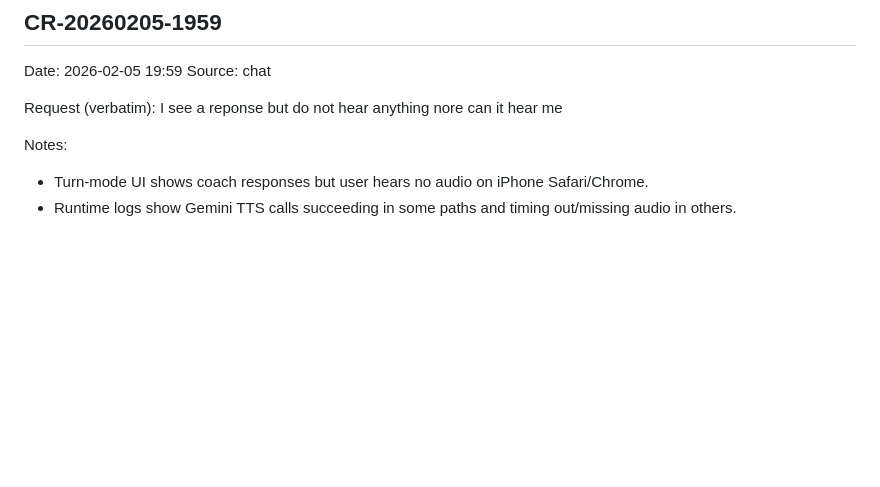
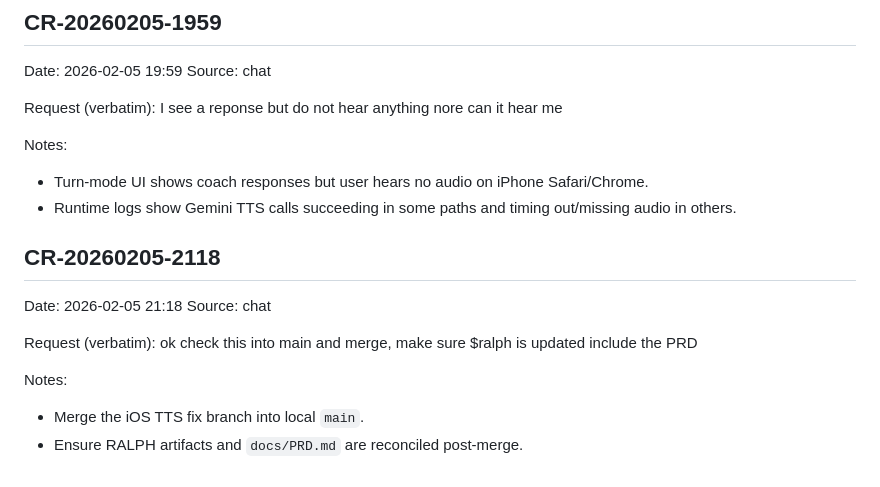
Before and after one commit to taylorparsons/PrepTalk, a Markdown page: docs/requests.md, the part around the change. Rendered like a GitHub page; blank space fills up the shorter version.

```diff
--- a/docs/requests.md
+++ b/docs/requests.md
@@ -1237,3 +1237,14 @@ I see a reponse but do not hear anything nore can it hear me
 Notes:
 - Turn-mode UI shows coach responses but user hears no audio on iPhone Safari/Chrome.
 - Runtime logs show Gemini TTS calls succeeding in some paths and timing out/missing audio in others.
+
+## CR-20260205-2118
+Date: 2026-02-05 21:18
+Source: chat
+
+Request (verbatim):
+ok check this into main and merge, make sure $ralph is updated include the PRD
+
+Notes:
+- Merge the iOS TTS fix branch into local `main`.
+- Ensure RALPH artifacts and `docs/PRD.md` are reconciled post-merge.
```
Also changed, not shown: docs/decisions.md (+19 -0 lines), 1 other file.
